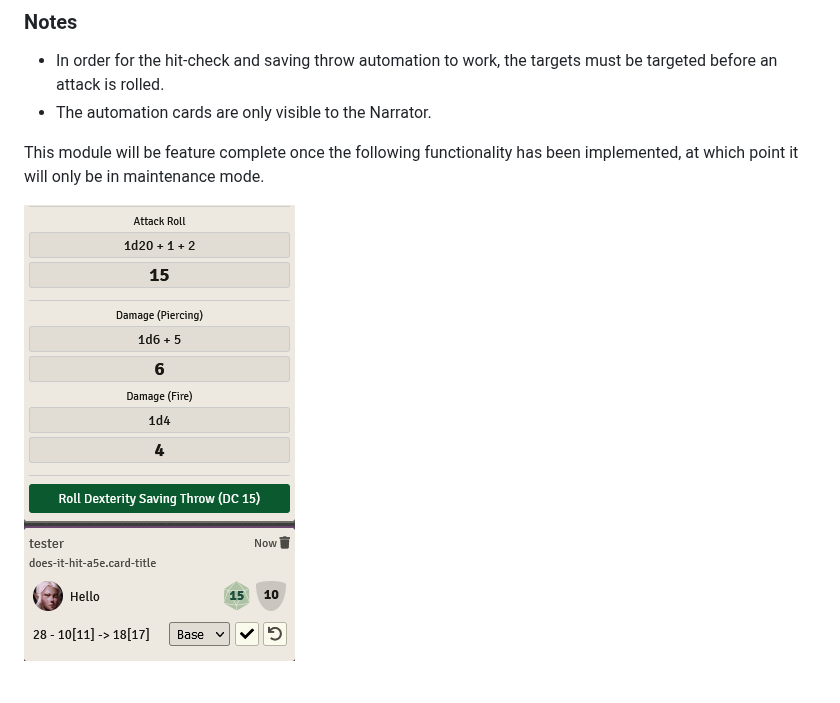
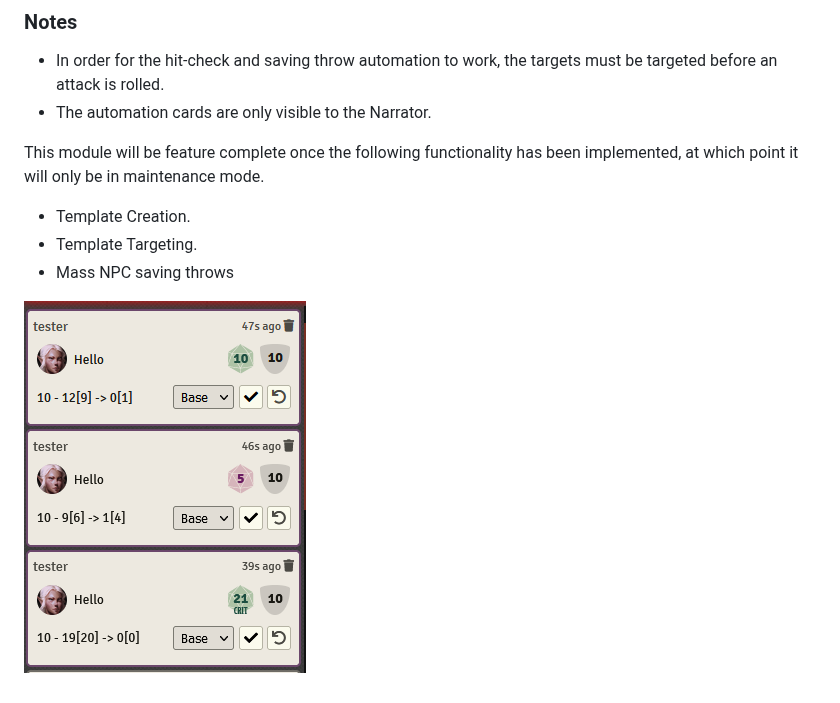
Before and after one commit to NekroDarkmoon/a5e-does-it-hit, a Markdown page: README.md, the part around the change. GitHub-like rendering; pictures changed too: imgs/hit-card.png.

Commit message:
"Updated Documentation"

```diff
--- a/README.md
+++ b/README.md
@@ -11,4 +11,8 @@
 
 This module will be feature complete once the following functionality has been implemented, at which point it will only be in maintenance mode.
 
+- Template Creation.
+- Template Targeting.
+- Mass NPC saving throws
+
 ![](./imgs/hit-card.png)
```
Also changed, not shown: 1 other file.
